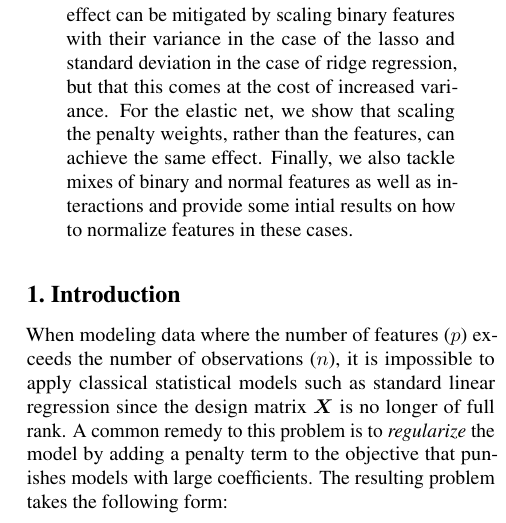
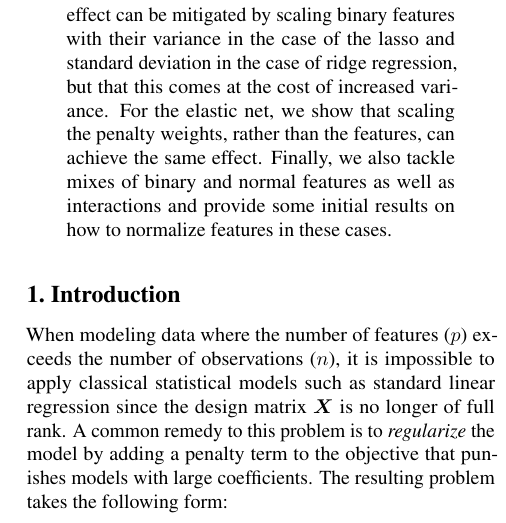
Before and after one commit to jolars/normreg, a LaTeX paper (paper/main.tex, which reads paper/tex/abstract.tex): part of one column of page 1 of 25, cut so that both start at the same text. Compiled offline with pdfLaTeX.

Commit message:
fix: fix typo (intial)

```diff
--- a/paper/tex/abstract.tex
+++ b/paper/tex/abstract.tex
@@ -11,5 +11,5 @@ mitigated by scaling binary features with their variance in the case of the lass
 standard deviation in the case of ridge regression, but that this comes at the cost of
 increased variance. For the elastic net, we show that scaling the penalty weights, rather
 than the features, can achieve the same effect. Finally, we also tackle mixes of binary and
-normal features as well as interactions and provide some intial results on how to normalize
-features in these cases.
+normal features as well as interactions and provide some initial results on how to
+normalize features in these cases.
```
